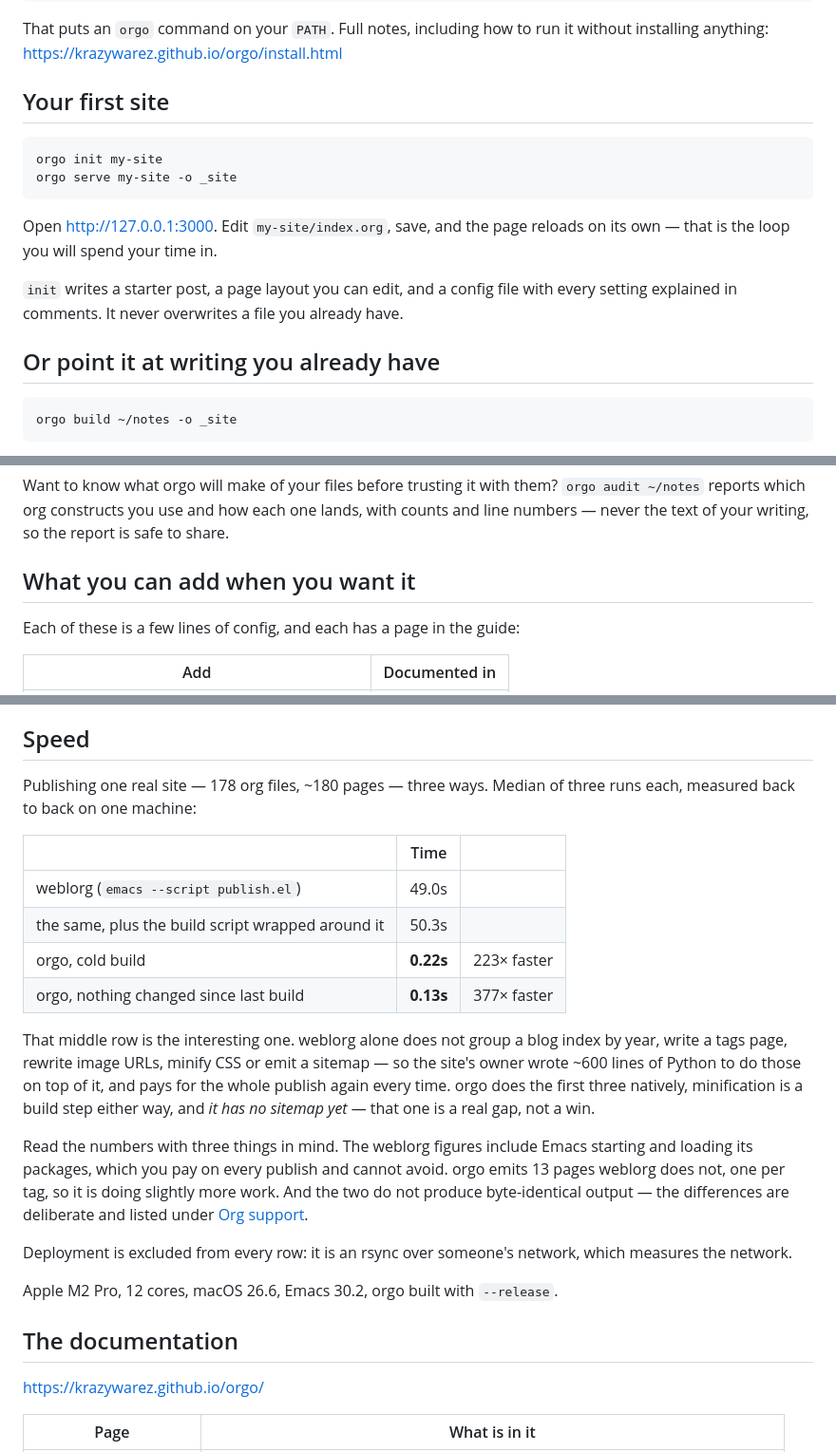
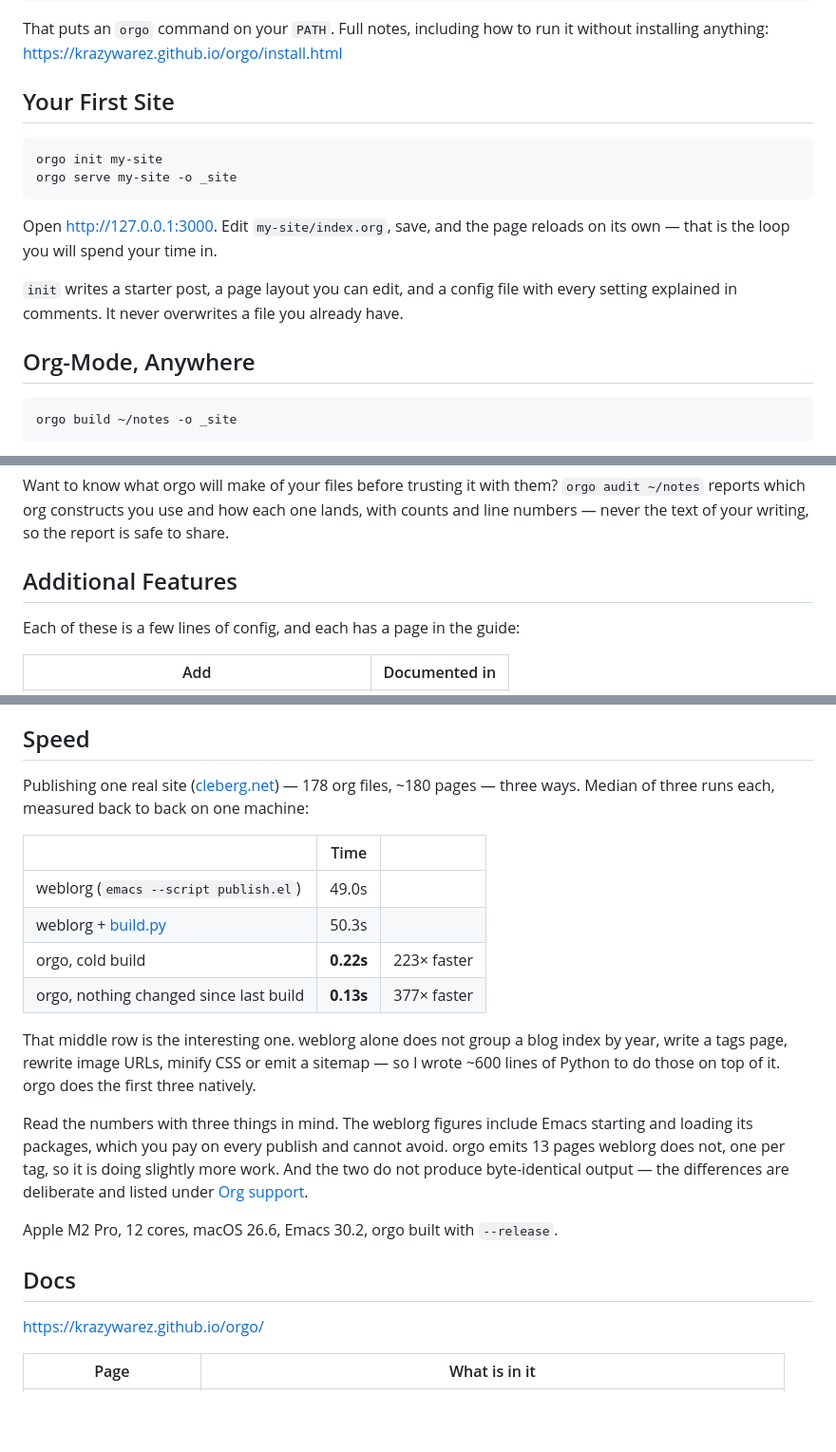
Before and after one commit to krazywarez/orgo, a Markdown page: README.md, 3 parts joined by grey strips. Shown at 95% size. GitHub-like rendering; blank space fills up the shorter version.

Commit message:
update speed table and readme headings

````diff
--- a/README.md
+++ b/README.md
@@ -31,7 +31,7 @@ cargo install --path .
 That puts an `orgo` command on your `PATH`. Full notes, including how to run it without
 installing anything: <https://krazywarez.github.io/orgo/install.html>
 
-## Your first site
+## Your First Site
 
 ```sh
 orgo init my-site
@@ -44,7 +44,7 @@ own — that is the loop you will spend your time in.
 `init` writes a starter post, a page layout you can edit, and a config file with every
 setting explained in comments. It never overwrites a file you already have.
 
-## Or point it at writing you already have
+## Org-Mode, Anywhere
 
 ```sh
 orgo build ~/notes -o _site
@@ -62,7 +62,7 @@ Want to know what orgo will make of your files before trusting it with them?
 `orgo audit ~/notes` reports which org constructs you use and how each one lands, with
 counts and line numbers — never the text of your writing, so the report is safe to share.
 
-## What you can add when you want it
+## Additional Features
 
 Each of these is a few lines of config, and each has a page in the guide:
 
@@ -82,21 +82,19 @@ hundreds of them stays instant.
 
 ## Speed
 
-Publishing one real site — 178 org files, ~180 pages — three ways. Median of three runs
+Publishing one real site ([cleberg.net](https://cleberg.net)) — 178 org files, ~180 pages — three ways. Median of three runs
 each, measured back to back on one machine:
 
 | | Time | |
 |---|---|---|
 | weblorg (`emacs --script publish.el`) | 49.0s | |
-| the same, plus the build script wrapped around it | 50.3s | |
+| weblorg + [build.py](https://github.com/ccleberg/cleberg.net/blob/8ec9cdfeae71068a8924dd9f61b9cc28c947ec31/build.py) | 50.3s | |
 | orgo, cold build | **0.22s** | 223× faster |
 | orgo, nothing changed since last build | **0.13s** | 377× faster |
 
 That middle row is the interesting one. weblorg alone does not group a blog index by year,
-write a tags page, rewrite image URLs, minify CSS or emit a sitemap — so the site's owner
-wrote ~600 lines of Python to do those on top of it, and pays for the whole publish again
-every time. orgo does the first three natively, minification is a build step either way,
-and *it has no sitemap yet* — that one is a real gap, not a win.
+write a tags page, rewrite image URLs, minify CSS or emit a sitemap — so I
+wrote ~600 lines of Python to do those on top of it. orgo does the first three natively.
 
 Read the numbers with three things in mind. The weblorg figures include Emacs starting and
 loading its packages, which you pay on every publish and cannot avoid. orgo emits 13 pages
@@ -104,12 +102,9 @@ weblorg does not, one per tag, so it is doing slightly more work. And the two do
 produce byte-identical output — the differences are deliberate and listed under
 [Org support](https://krazywarez.github.io/orgo/guide/05-org-support.html).
 
-Deployment is excluded from every row: it is an rsync over someone's network, which
-measures the network.
-
 Apple M2 Pro, 12 cores, macOS 26.6, Emacs 30.2, orgo built with `--release`.
 
-## The documentation
+## Docs
 
 <https://krazywarez.github.io/orgo/>
 
````
Also changed, not shown: other parts of README.md (+1 -1 lines).
